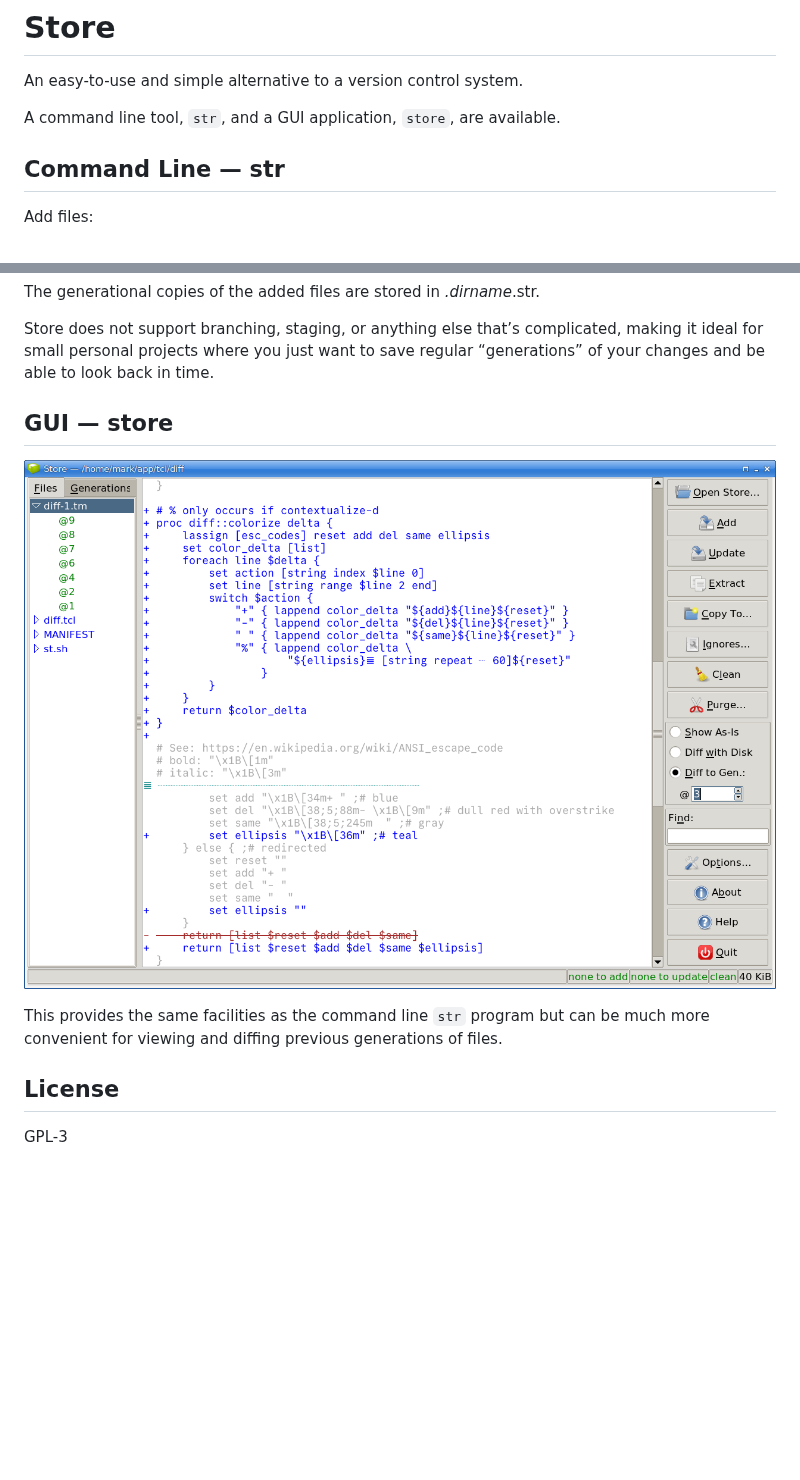
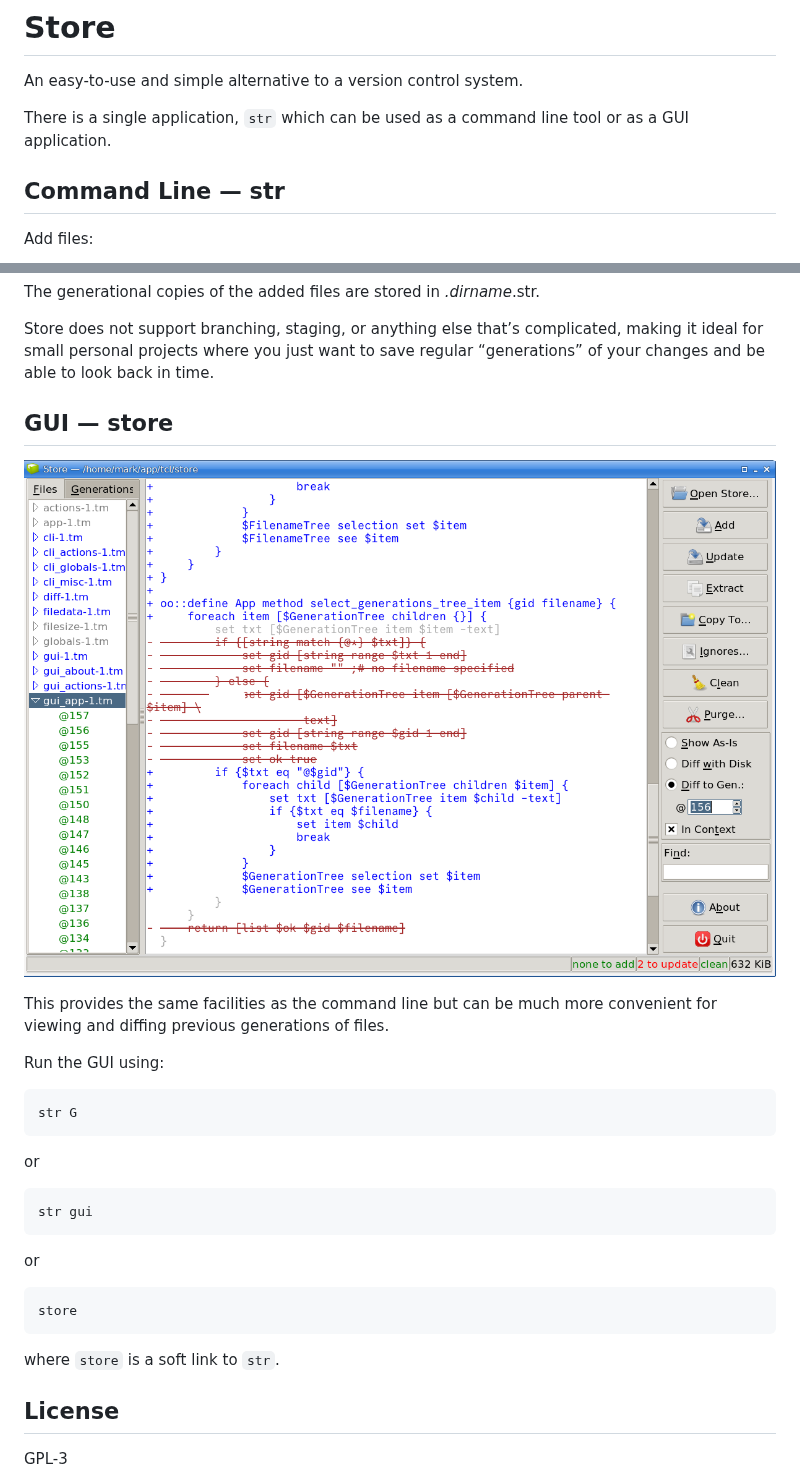
Before and after one commit to mark-summerfield/store, a Markdown page: README.md, 2 parts joined by grey strips. Drawn GitHub-style; pictures changed too: images/screenshot.png; blank space fills up the shorter version.

```diff
--- a/README.md
+++ b/README.md
@@ -2,7 +2,8 @@
 
 An easy-to-use and simple alternative to a version control system.
 
-A command line tool, `str`, and a GUI application, `store`, are available.
+There is a single application, `str` which can be used as a command line
+tool or as a GUI application.
 
 ## Command Line — str
 
@@ -75,13 +76,27 @@ complicated, making it ideal for small personal projects where you just want
 to save regular “generations” of your changes and be able to look back in
 time.
 
+
 ## GUI — store
 
 ![Screenshot](images/screenshot.png)
 
-This provides the same facilities as the command line `str` program but can
-be much more convenient for viewing and diffing previous generations of
-files.
+This provides the same facilities as the command line but can be much more
+convenient for viewing and diffing previous generations of files.
+
+Run the GUI using:
+
+    str G
+
+or
+
+    str gui
+
+or
+
+    store
+
+where `store` is a soft link to `str`.
 
 ## License
 
```
Also changed, not shown: 11 other files.
